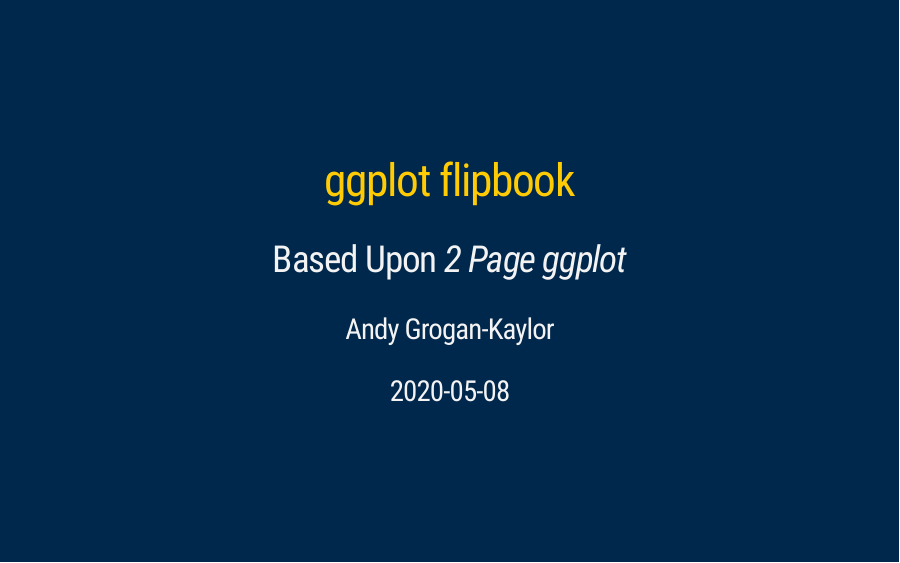
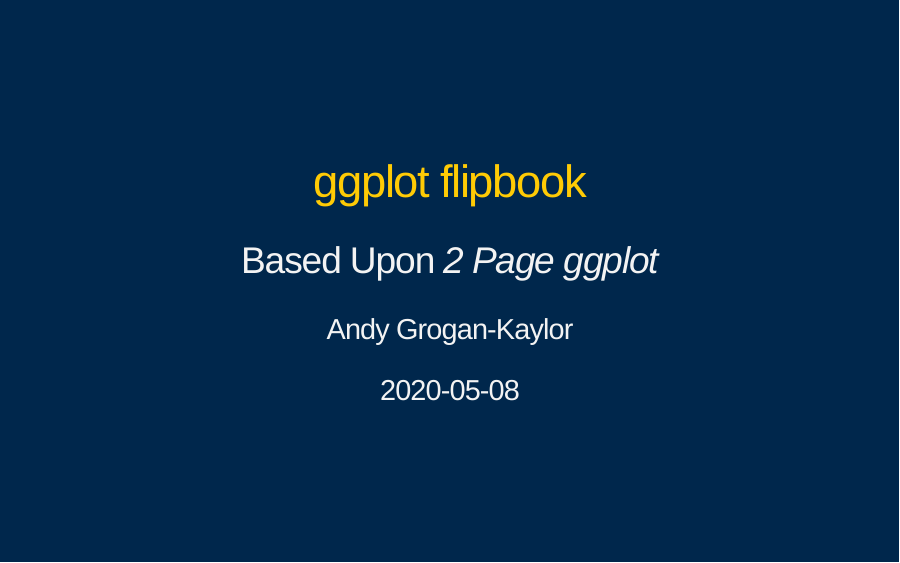
Before and after one commit to agrogan1/newstuff, an R Markdown document (ggplot-flipbook/ggplot-flipbook.Rmd): page 1 of 13. Rendered offline with R 4.5, knitr and Pandoc, with nearby package versions; the slides are laid out offline by our stand-in for remark.js, each with all of its steps uncovered, in fonts that may differ from those the slides ask for, and without slide numbers, shadows or browser add-ons; code that draws random numbers runs with fixed seeds of ours; a font, style sheet, LaTeX package, included part or bibliography that could not be used is replaced or left out.

Commit message:
better CSS :-)

````diff
--- a/ggplot-flipbook/ggplot-flipbook.Rmd
+++ b/ggplot-flipbook/ggplot-flipbook.Rmd
@@ -16,6 +16,7 @@
 
 ```{css, echo=FALSE}
 
+@import url('https://fonts.googleapis.com/css2?family=Montserrat&display=swap');
 .title-slide {
   color: #ffcb05;
   background-color: #00274C;
@@ -25,6 +26,15 @@
 }
 pre {
   white-space: pre-wrap;
+}
+h1, h2, h3 {
+  font-family: 'Montserrat', sans-serif;
+}
+body {
+    font-family: 'Montserrat', sans-serif;
+}
+.author, .date {
+  font-family: 'Montserrat', sans-serif;
 }
 
 ```
````
Also changed, not shown: ggplot-flipbook/ggplot-flipbook.html, ggplot-flipbook/ggplot-flipbook_files/figure-html/graph1-1.png, ggplot-flipbook/ggplot-flipbook_files/figure-html/graph1_auto_1_output-1.png, ggplot-flipbook/ggplot-flipbook_files/figure-html/graph1_auto_2_output-1.png, ggplot-flipbook/ggplot-flipbook_files/figure-html/graph1_auto_3_output-1.png, ggplot-flipbook/ggplot-flipbook_files/figure-html/graph3-1.png, ggplot-flipbook/ggplot-flipbook_files/figure-html/graph3_auto_1_output-1.png, ggplot-flipbook/ggplot-flipbook_files/figure-html/graph3_auto_2_output-1.png, ggplot-flipbook/ggplot-flipbook_files/figure-html/graph3_auto_3_output-1.png, ggplot-flipbook/ggplot-flipbook_files/figure-html/graph3_auto_4_output-1.png, ggplot-flipbook/ggplot-flipbook_files/figure-html/graph4-1.png, ggplot-flipbook/ggplot-flipbook_files/figure-html/graph4_auto_1_output-1.png, ggplot-flipbook/ggplot-flipbook_files/figure-html/graph4_auto_2_output-1.png, ggplot-flipbook/ggplot-flipbook_files/figure-html/graph4_auto_3_output-1.png, 5 more files.
